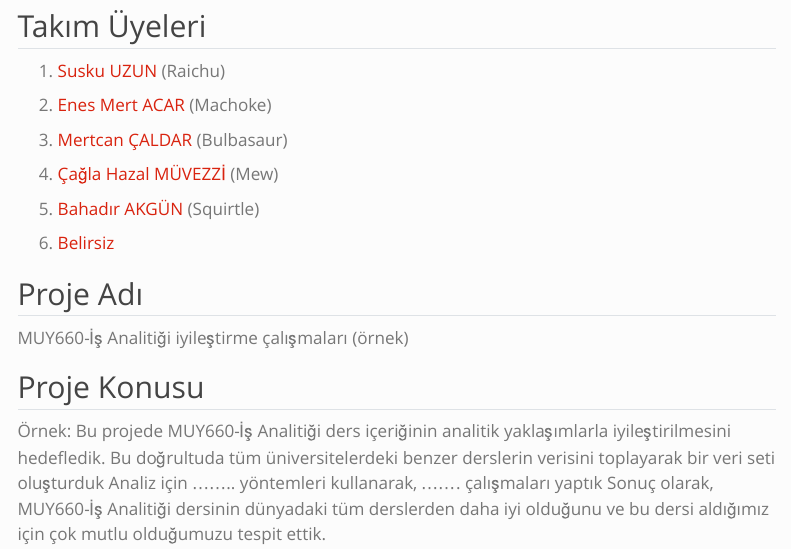
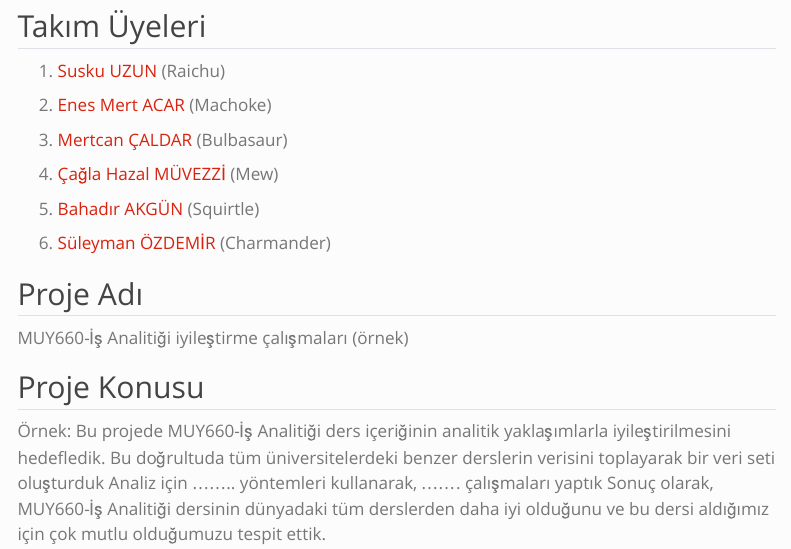
Before and after one commit to emu-hacettepe-analytics/muy665-bahar2024-pokemon, a Quarto document (index.qmd): the page in a window 1100 px wide, from 140 px down. Rendered offline with R 4.5, knitr and Pandoc in place of Quarto, with nearby package versions; menus at the side of the page are left out.

Commit message:
Update index.qmd

```diff
--- a/index.qmd
+++ b/index.qmd
@@ -19,7 +19,7 @@ MUY665-İş Analitiği dersi Pokemın Takımı sayfamıza hoş geldiniz.
 
 5.  [Bahadır AKGÜN](/takim/bahadırakgun.qmd) (Squirtle)
 
-6.  [Belirsiz](/takim/belirsiz.qmd)
+6.  [Süleyman ÖZDEMİR](/takim/suleymanozdemir.qmd) (Charmander)
 
 ## Proje Adı
 
```
